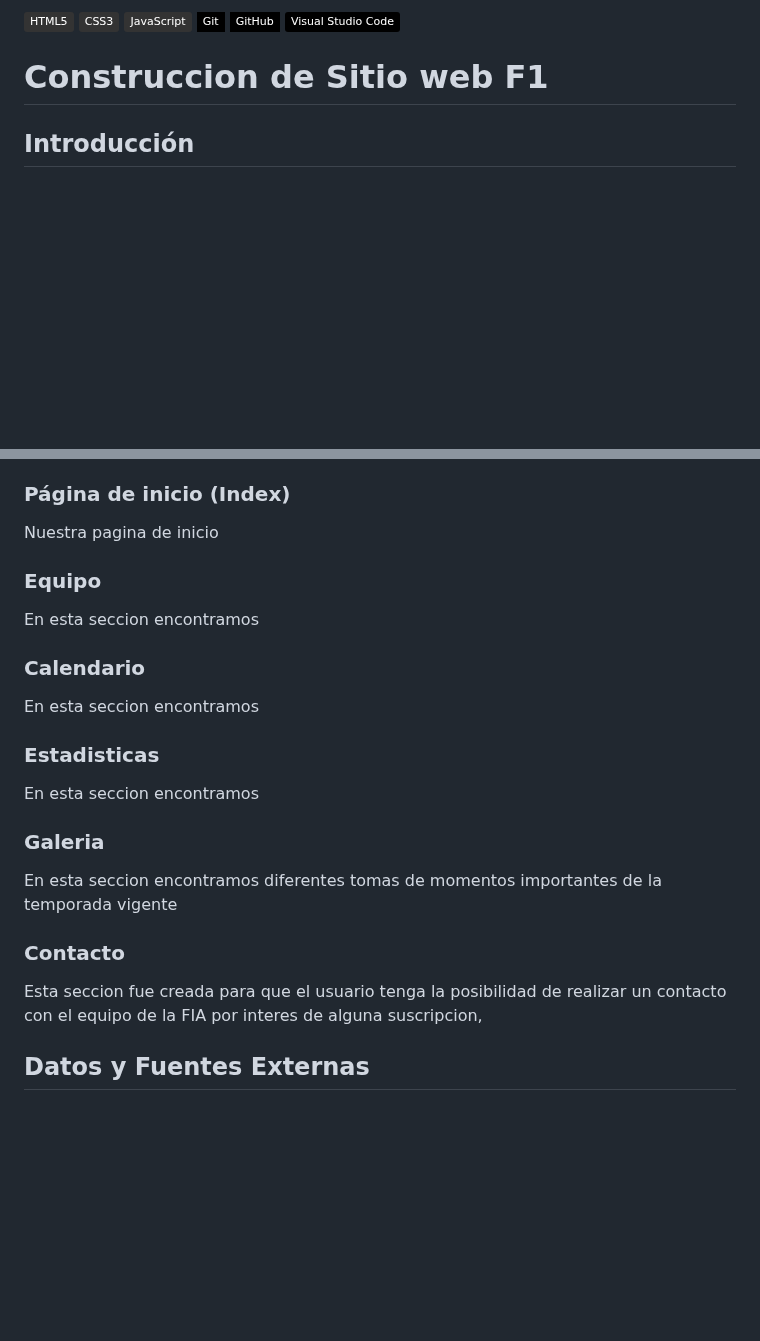
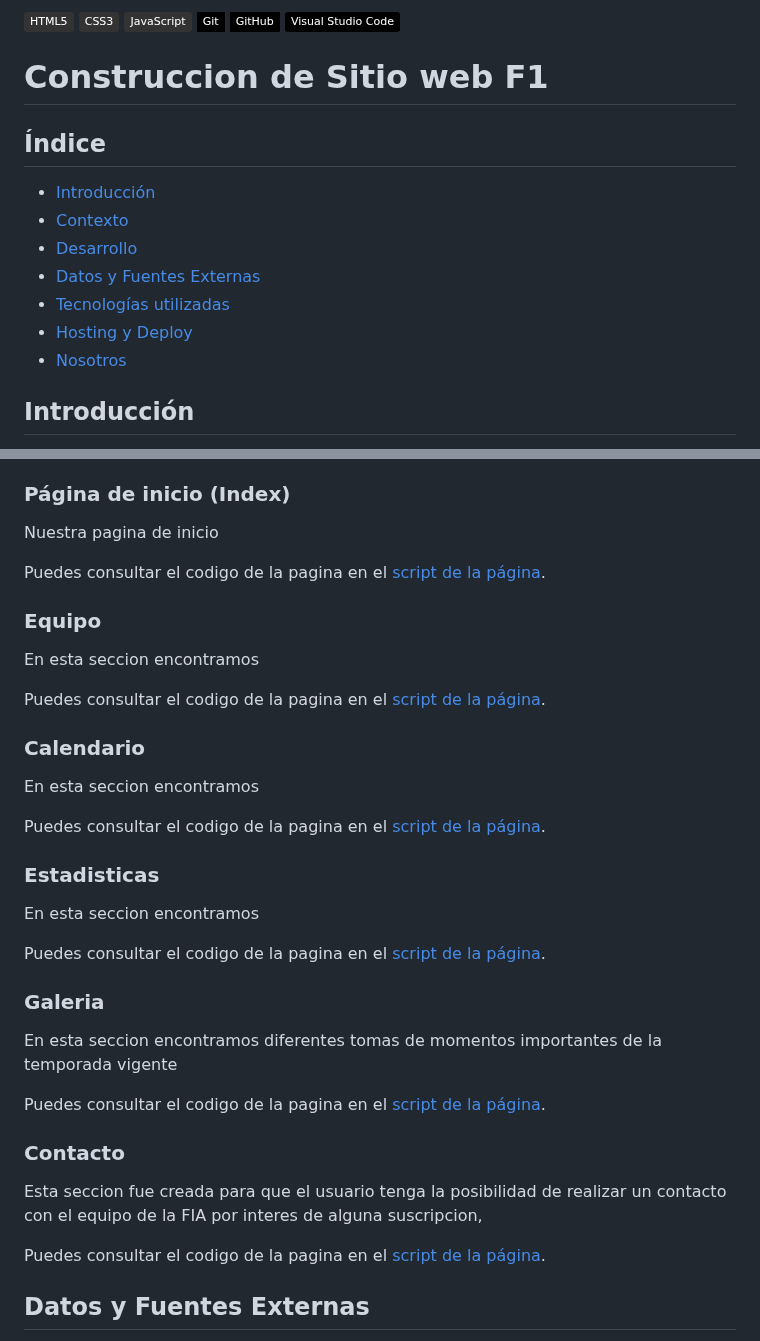
Before and after one commit to marco11235813/Proyecto-Codo_a_Codo, a Markdown page: README.md, 2 parts joined by grey strips. Drawn GitHub-style; badges without logos; blank space fills up the shorter version.

```diff
--- a/README.md
+++ b/README.md
@@ -10,6 +10,16 @@
 
 
 # Construccion de Sitio web F1
+
+## Índice
+- [Introducción](#Introducción)
+- [Contexto](#Contexto)
+- [Desarrollo](#Desarrollo)
+- [Datos y Fuentes Externas](#Datos-y-Fuentes-Externas)
+- [Tecnologías utilizadas](#Tecnologías-utilizadas)
+- [Hosting y Deploy](#Hosting-y-Deploy)
+- [Nosotros](#Nosotros)
+
 
 ## Introducción
 
@@ -43,25 +53,37 @@ El sitio web cuenta con 6 paginas desarrolladas con html (Index o pagina de inic
 
 Nuestra pagina de inicio
 
+Puedes consultar el codigo de la pagina en el [script de la página](https://github.com/marco11235813/Proyecto-Codo_a_Codo/blob/main/index.html).
+
 ### Equipo
 
 En esta seccion encontramos
+
+Puedes consultar el codigo de la pagina en el [script de la página](https://github.com/marco11235813/Proyecto-Codo_a_Codo/blob/main/equipos.html).
 
 ### Calendario
 
 En esta seccion encontramos
 
+Puedes consultar el codigo de la pagina en el [script de la página](https://github.com/marco11235813/Proyecto-Codo_a_Codo/blob/main/calendario.html).
+
 ### Estadisticas
 
 En esta seccion encontramos
+
+Puedes consultar el codigo de la pagina en el [script de la página](https://github.com/marco11235813/Proyecto-Codo_a_Codo/blob/main/estadisticas.html).
 
 ### Galeria
 
 En esta seccion encontramos diferentes tomas de momentos importantes de la temporada vigente
 
+Puedes consultar el codigo de la pagina en el [script de la página](https://github.com/marco11235813/Proyecto-Codo_a_Codo/blob/main/galeria.html).
+
 ### Contacto
 
 Esta seccion fue creada para que el usuario tenga la posibilidad de realizar un contacto con el equipo de la FIA por interes de alguna suscripcion,
+
+Puedes consultar el codigo de la pagina en el [script de la página](https://github.com/marco11235813/Proyecto-Codo_a_Codo/blob/main/contacto.html).
 
 ## Datos y Fuentes Externas
 
```
